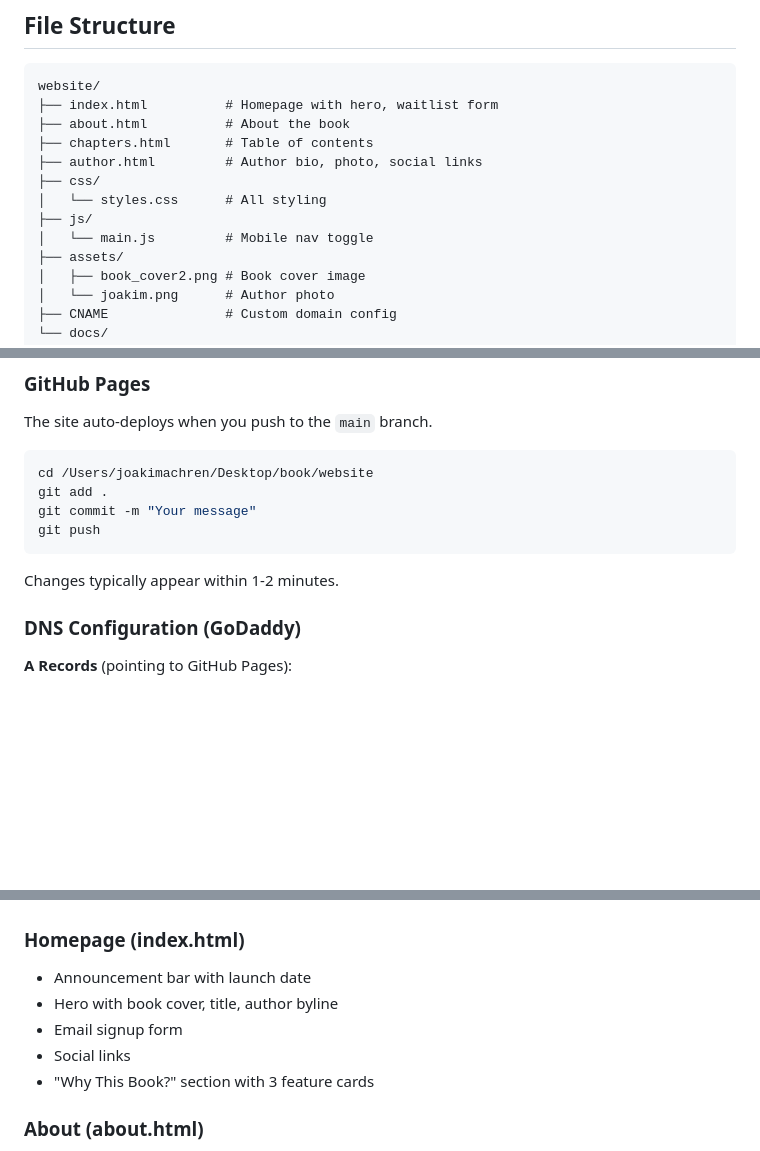
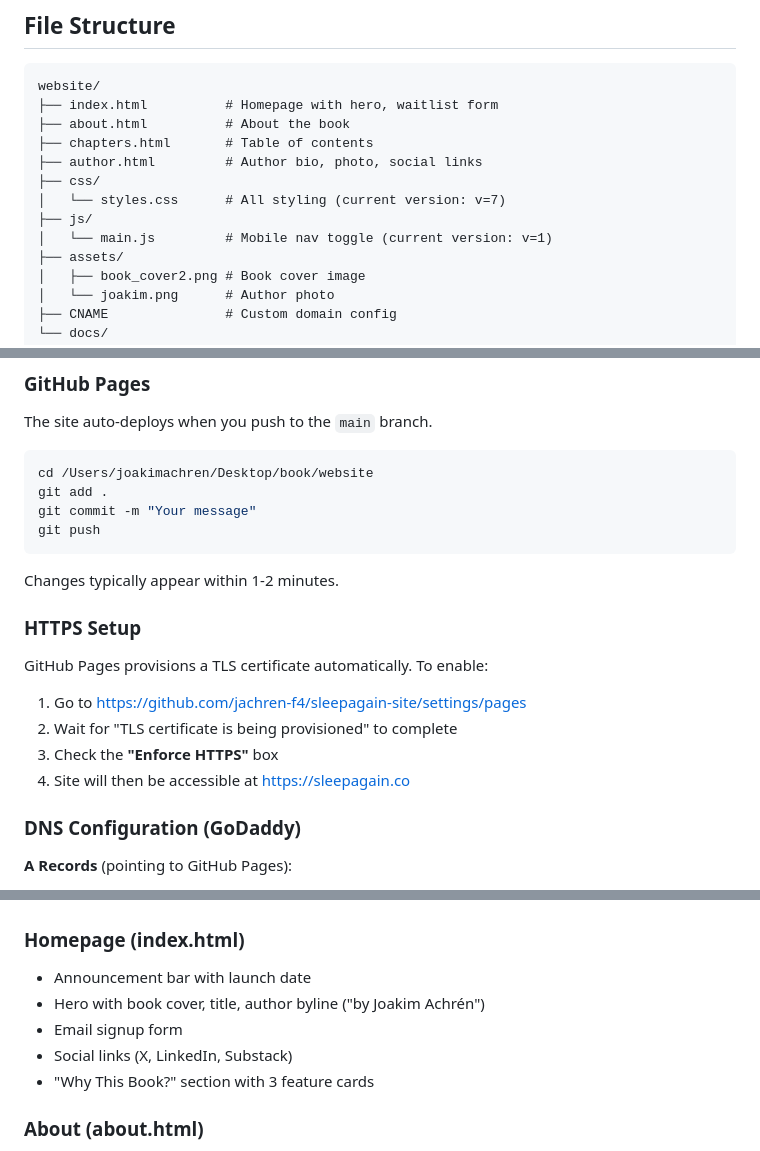
Before and after one commit to jachren-f4/sleepagain-site, a Markdown page: docs/README.md, 3 parts joined by grey strips. GitHub-like rendering; blank space fills up the shorter version.

````diff
--- a/docs/README.md
+++ b/docs/README.md
@@ -19,9 +19,9 @@ website/
 ├── chapters.html       # Table of contents
 ├── author.html         # Author bio, photo, social links
 ├── css/
-│   └── styles.css      # All styling
+│   └── styles.css      # All styling (current version: v=7)
 ├── js/
-│   └── main.js         # Mobile nav toggle
+│   └── main.js         # Mobile nav toggle (current version: v=1)
 ├── assets/
 │   ├── book_cover2.png # Book cover image
 │   └── joakim.png      # Author photo
@@ -67,6 +77,15 @@ git push
 ```
 
 Changes typically appear within 1-2 minutes.
+
+### HTTPS Setup
+
+GitHub Pages provisions a TLS certificate automatically. To enable:
+
+1. Go to https://github.com/jachren-f4/sleepagain-site/settings/pages
+2. Wait for "TLS certificate is being provisioned" to complete
+3. Check the **"Enforce HTTPS"** box
+4. Site will then be accessible at https://sleepagain.co
 
 ### DNS Configuration (GoDaddy)
 
@@ -164,9 +186,9 @@ git push --force
 
 ### Homepage (index.html)
 - Announcement bar with launch date
-- Hero with book cover, title, author byline
+- Hero with book cover, title, author byline ("by Joakim Achrén")
 - Email signup form
-- Social links
+- Social links (X, LinkedIn, Substack)
 - "Why This Book?" section with 3 feature cards
 
 ### About (about.html)
````
Also changed, not shown: other parts of docs/README.md (+44 -7 lines).
